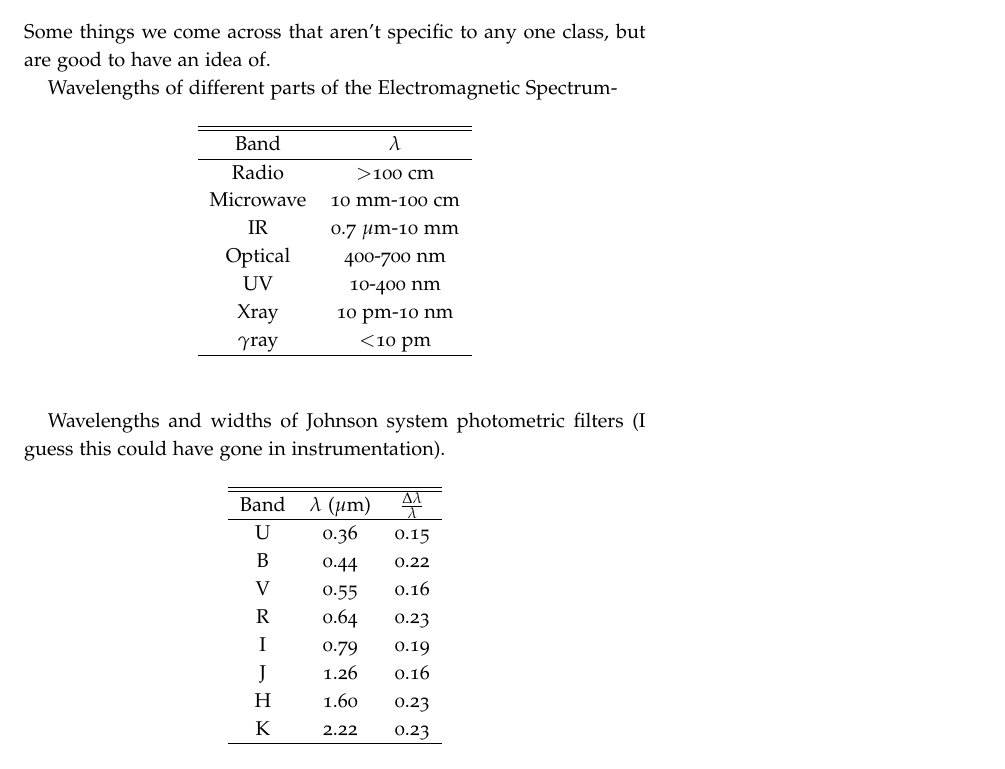
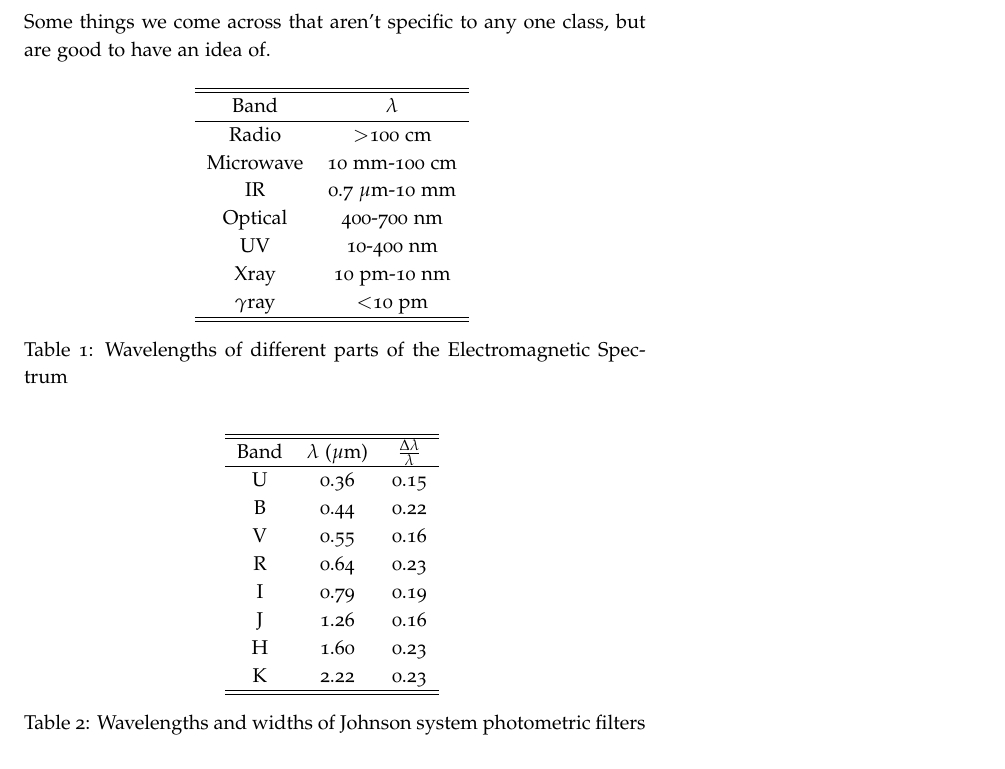
Before and after one commit to mweastwood/QualReview, a LaTeX document (review.tex, which reads general.tex): part of page 2 of 21, cut so that both start at the same text. Compiled offline with pdfLaTeX.

Commit message:
Moved table ``titles'' to table captions

```diff
--- a/general.tex
+++ b/general.tex
@@ -2,7 +2,6 @@
 Some things we come across that aren't specific to any one class, but are
 good to have an idea of.
 
-Wavelengths of different parts of the Electromagnetic Spectrum-
 \begin{table}[H]
 \centering
 \begin{tabular}{c c}
@@ -16,13 +15,11 @@ Optical&400-700 nm\\
 UV&10-400 nm\\
 Xray&10 pm-10 nm\\
 $\gamma$ray&$<$10  pm\\
-\hline
+\hline\hline
 \end{tabular}
+\caption{Wavelengths of different parts of the Electromagnetic Spectrum}
 \end{table}
 
-
-Wavelengths and widths of Johnson system photometric filters (I guess this
-could have gone in instrumentation).
 \begin{table}[H]
 \centering
 \begin{tabular}{c c c}
@@ -37,6 +34,7 @@ I&0.79&0.19\\
 J&1.26&0.16\\
 H&1.60&0.23\\
 K&2.22&0.23\\
-\hline
+\hline\hline
 \end{tabular}
+\caption{Wavelengths and widths of Johnson system photometric filters}
 \end{table}
```
